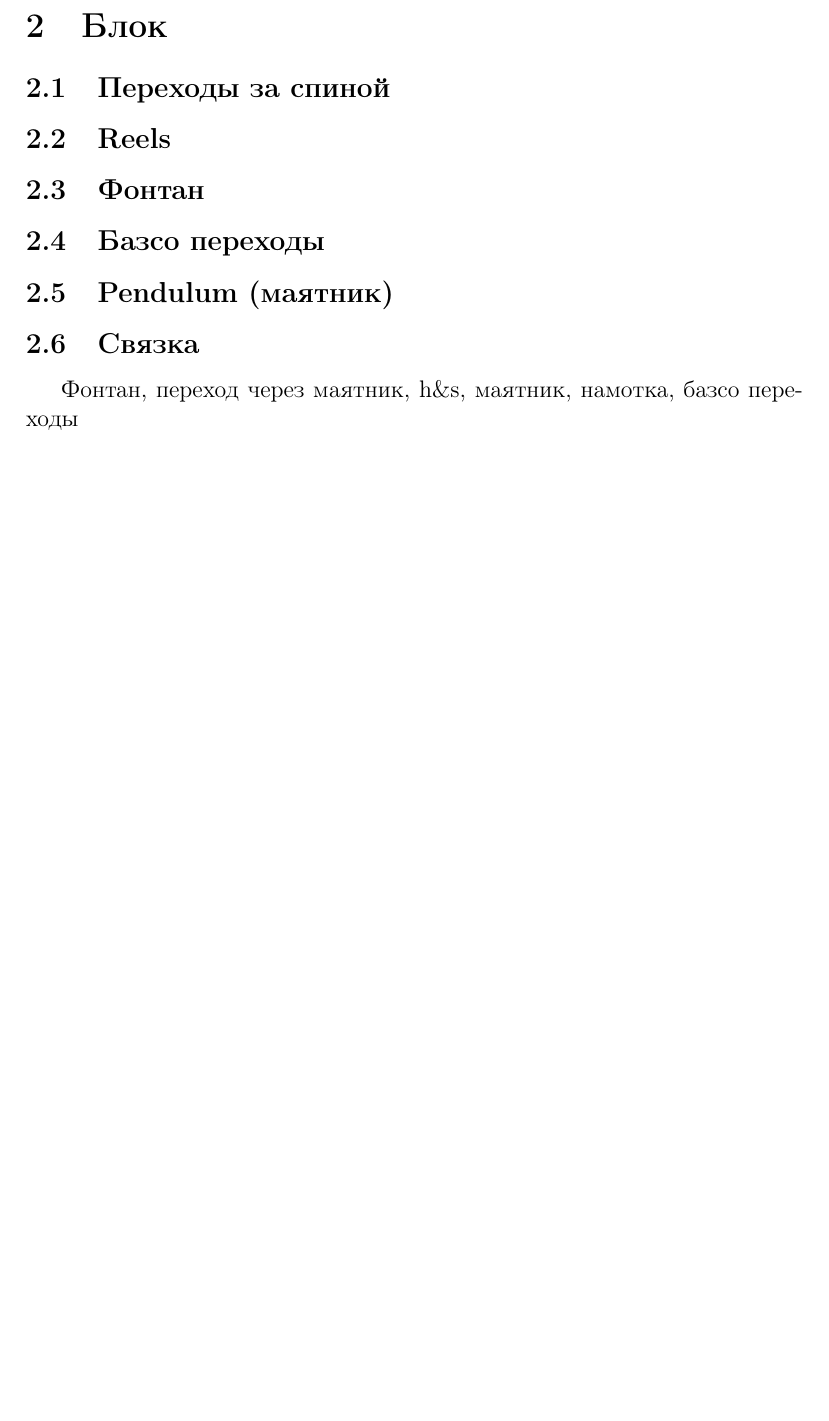
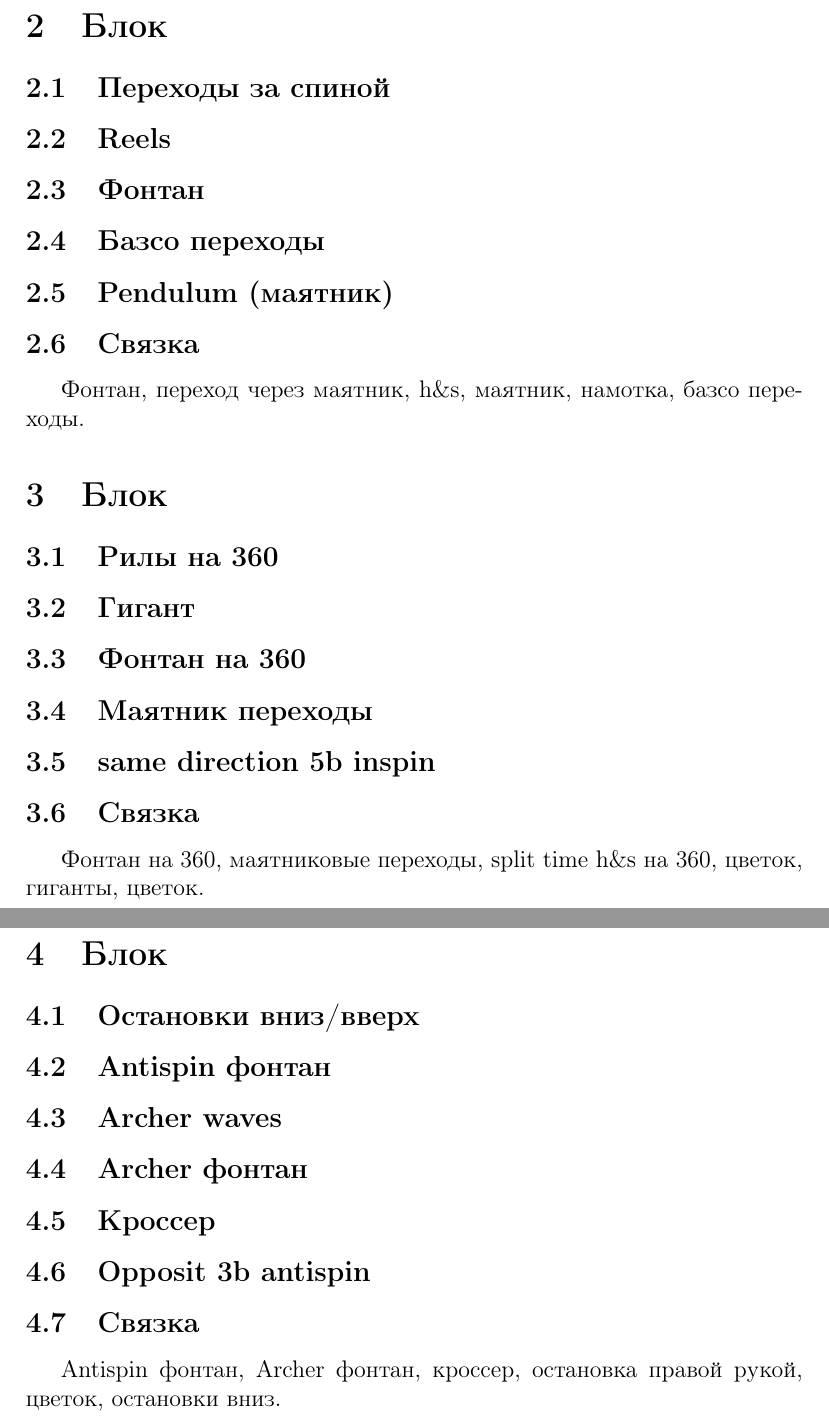
Before and after one commit to roman-lem/Flow-Art, a LaTeX document (Poi tutorial/list of moves.tex): part of page 2 of 2 before the commit and two parts of pages 2 and 3 of 3 after it, the two joined at a grey line, cut so that both start at the same text, the shorter picture padded with empty space. Compiled offline with pdfLaTeX.

Commit message:
16.10.21

```diff
--- a/Poi tutorial/list of moves.tex
+++ b/Poi tutorial/list of moves.tex
@@ -40,7 +40,30 @@
 	\subsection{Pendulum (маятник)}
 	\subsection{Связка}
 
-	Фонтан, переход через маятник, h\&s, маятник, намотка, базсо переходы
+	Фонтан, переход через маятник, h\&s, маятник, намотка, базсо переходы.
+
+	\section{Блок}
+
+	\subsection{Рилы на 360}
+	\subsection{Гигант}
+	\subsection{Фонтан на 360}
+	\subsection{Маятник переходы}
+	\subsection{same direction 5b inspin}
+	\subsection{Связка}
+		Фонтан на 360, маятниковые переходы, split time h\&s на 360, цветок, гиганты, цветок.
+
+	\section{Блок}
+
+	\subsection{Остановки вниз/вверх}
+	\subsection{Antispin фонтан}
+	\subsection{Archer waves}
+	\subsection{Archer фонтан}
+	\subsection{Кроссер}
+	\subsection{Opposit 3b antispin}
+	\subsection{Связка}
+	Antispin фонтан, Archer фонтан, кроссер, остановка правой рукой, цветок, остановки вниз.
+
+
 
 
 
```
Also changed, not shown: Poi tutorial/list of moves.pdf.
